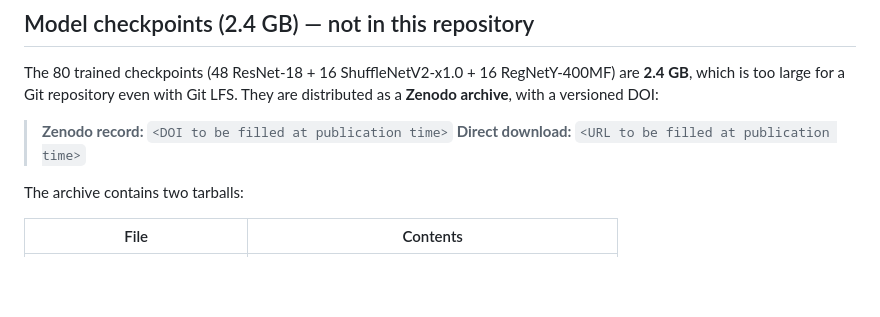
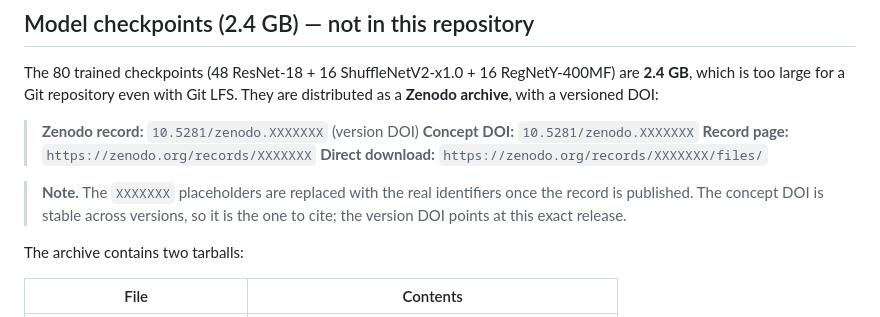
Before and after one commit to zhouranxi/brainai-protocol-a, a Markdown page: DATA_AVAILABILITY.md, the part around the change. Rendered like a GitHub page; blank space fills up the shorter version.

Commit message:
Stop tracking LaTeX build artifacts; prepare reproducibility statement for the Zenodo DOI.
The .aux/.bbl/.blg/.log/.out files produced by the local compile were being tracked and are now ignored. The reproducibility statement and data availability file carry XXXXXXX placeholders for the Zenodo identifiers, with a checklist for substituting them once the record is published.

```diff
--- a/DATA_AVAILABILITY.md
+++ b/DATA_AVAILABILITY.md
@@ -23,8 +23,14 @@ The 80 trained checkpoints (48 ResNet-18 + 16 ShuffleNetV2-x1.0 + 16 RegNetY-400
 are **2.4 GB**, which is too large for a Git repository even with Git LFS. They are
 distributed as a **Zenodo archive**, with a versioned DOI:
 
-> **Zenodo record:** `<DOI to be filled at publication time>`
-> **Direct download:** `<URL to be filled at publication time>`
+> **Zenodo record:** `10.5281/zenodo.XXXXXXX` (version DOI)
+> **Concept DOI:** `10.5281/zenodo.XXXXXXX`
+> **Record page:** `https://zenodo.org/records/XXXXXXX`
+> **Direct download:** `https://zenodo.org/records/XXXXXXX/files/`
+
+> **Note.** The `XXXXXXX` placeholders are replaced with the real identifiers once
+> the record is published. The concept DOI is stable across versions, so it is the
+> one to cite; the version DOI points at this exact release.
 
 The archive contains two tarballs:
 
```
